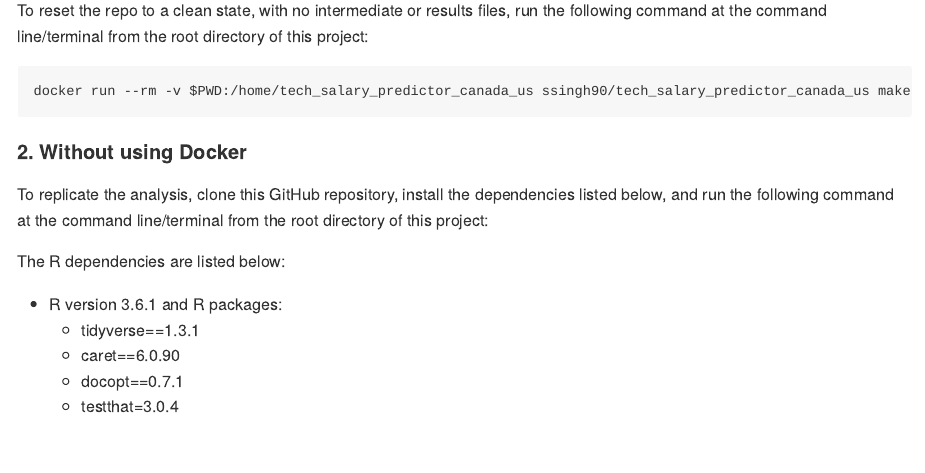
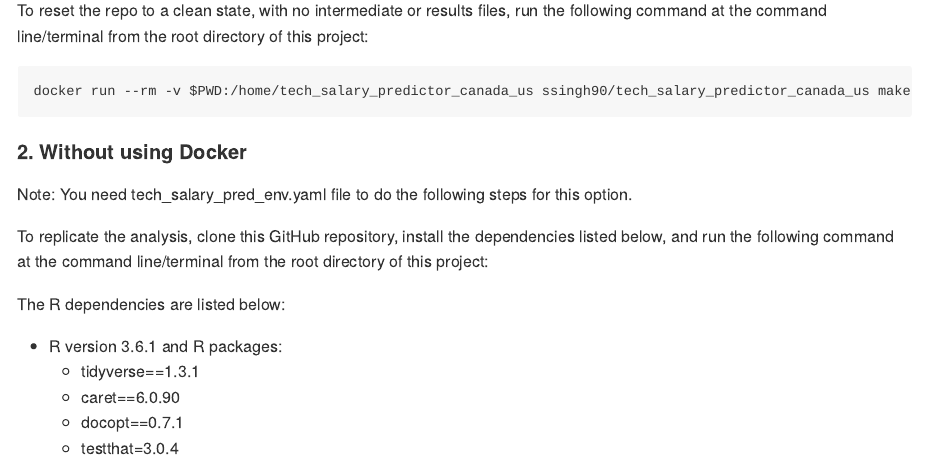
Before and after one commit to UBC-MDS/tech_salary_predictor_canada_us, an R Markdown document (README.Rmd): the page in a window 1100 px wide, from 1510 px down. The pictures show the output file README.md that the author committed with the source, drawn offline in the style of GitHub.

Commit message:
update README.Rmd

````diff
--- a/README.Rmd
+++ b/README.Rmd
@@ -52,6 +52,7 @@ docker run --rm -v $PWD:/home/tech_salary_predictor_canada_us ssingh90/tech_sala
 ```
 
 #### 2. Without using Docker
+Note: You need tech_salary_pred_env.yaml file to do the following steps for this option.
 
 To replicate the analysis, clone this GitHub repository, install the dependencies listed below, and run the following command at the command line/terminal from the root directory of this project:
 
````
Also changed, not shown: README.md.
